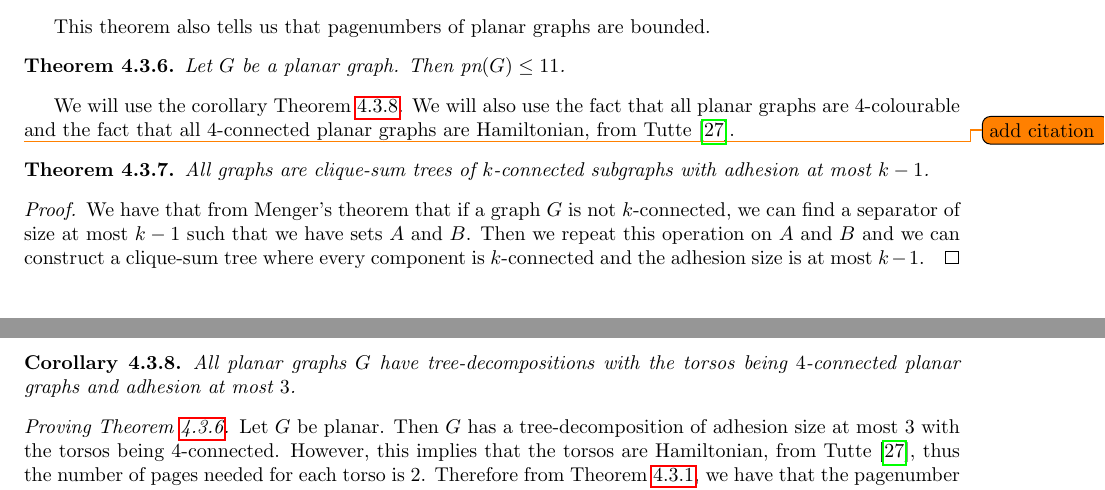
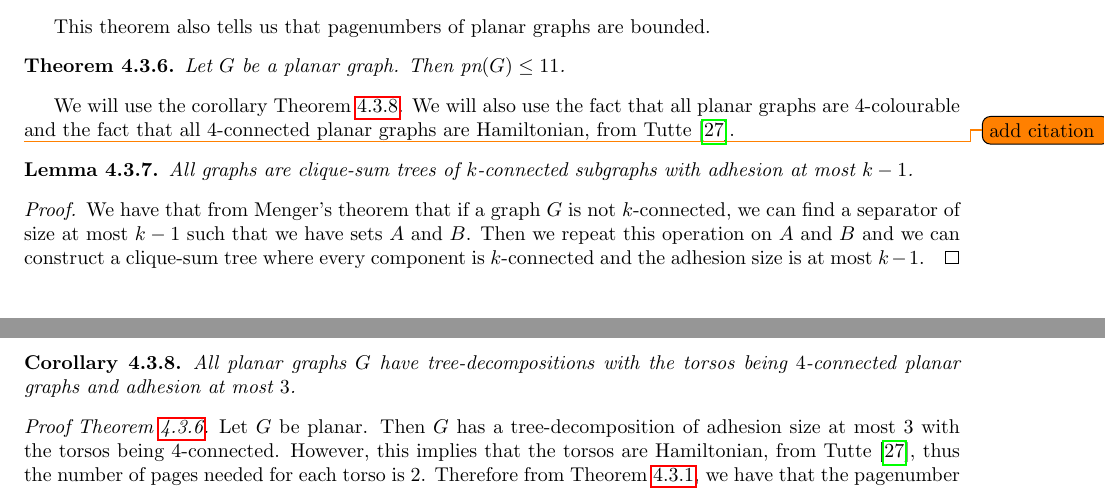
Before and after one commit to ErickLuu/Honours-Project-Notes, a LaTeX thesis (Notes/Structural Graph Theory/Book_embedding_notes.tex): two parts of pages 14 and 15 of 23, joined at a grey line, cut so that both start at the same text. Compiled offline with pdfLaTeX.

Commit message:
txs auto checkin

```diff
--- a/Notes/Structural Graph Theory/Book_embedding_notes.tex
+++ b/Notes/Structural Graph Theory/Book_embedding_notes.tex
@@ -545,9 +545,9 @@ This theorem also tells us that pagenumbers of planar graphs are bounded.
 \end{theorem}
 
 We will use the corollary \cref{corr:planar_graphs_4_connected_cliqesums}. We will also use the fact that all planar graphs are $4$-colourable \todo{add citation} and the fact that all 4-connected planar graphs are Hamiltonian, from Tutte \cite{tutteTheoremPlanarGraphs1956}.
-\begin{theorem}\label{thm:clique_sum_connected}
+\begin{lemma}\label{lem:clique_sum_connected}
 	All graphs are clique-sum trees of $k$-connected subgraphs with adhesion at most $k-1$.
-\end{theorem}
+\end{lemma}
 \begin{proof}
 	We have that from Menger's theorem that if a graph $G$ is not $k$-connected, we can find a separator of size at most $k-1$ such that we have sets $A$ and $B$. Then we repeat this operation on $A$ and $B$ and we can construct a clique-sum tree where every component is $k$-connected and the adhesion size is at most $k-1$.
 \end{proof}
@@ -557,7 +557,7 @@ We will use the corollary \cref{corr:planar_graphs_4_connected_cliqesums}. We wi
 \end{corollary}
 
 
-\begin{proof}[Proving \cref{thm:Planar Graph Hickingbotham Bound}]
+\begin{proof}[Proof \cref{thm:Planar Graph Hickingbotham Bound}]
 	Let $G$ be planar. Then $G$ has a tree-decomposition of adhesion size at most $3$ with the torsos being $4$-connected. However, this implies that the torsos are Hamiltonian, from Tutte \cite{tutteTheoremPlanarGraphs1956}, thus the number of pages needed for each torso is $2$. Therefore from \cref{thm:clique_sum_pagenumber_bound}, we have that the pagenumber is at most $2 \times 4 + 3 = 11$.
 \end{proof}
 
```
